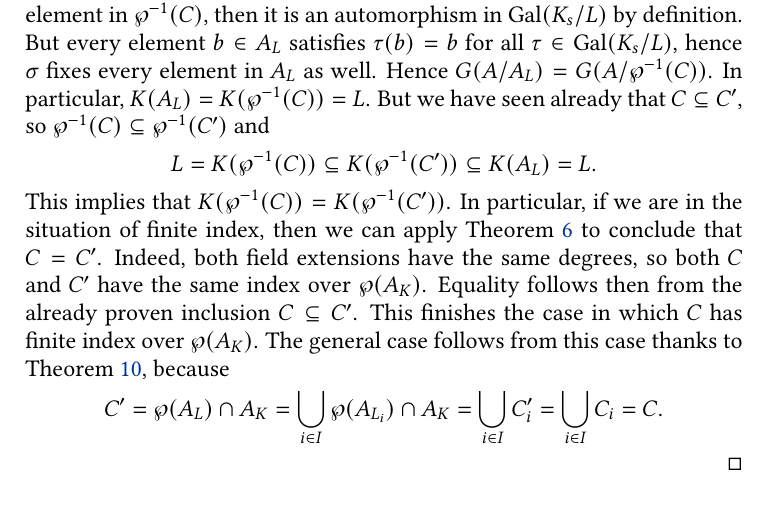
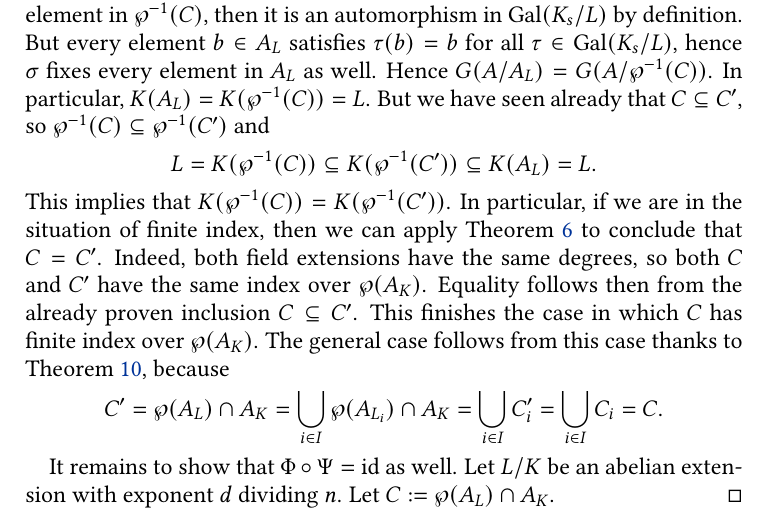
Before and after one commit to pedro-nlb/nb_genKummerTheory, a LaTeX paper (main.tex): part of page 8 of 9, cut so that both start at the same text. Compiled offline with pdfLaTeX.

Commit message:
Some updates

```diff
--- a/main.tex
+++ b/main.tex
@@ -346,6 +346,10 @@ Recall from the previous section that $C\subseteq A_{K}$ is a subgroup such that
 	This finishes the case in which $C$ has finite index over $\wp(A_{K})$.
 	The general case follows from this case thanks to \Cref{lm:coefficients}, because
 	\[ C'=\wp(A_{L})\cap A_{K}=\bigcup_{i\in I}\wp(A_{L_{i}})\cap A_{K}=\bigcup_{i\in I}C_{i}'=\bigcup_{i\in I}C_{i}=C. \]
+
+	It remains to show that $\Phi\circ \Psi=\id$ as well.
+	Let $L/K$ be an abelian extension with exponent $d$ dividing $n$.
+	Let $C:=\wp(A_{L})\cap A_{K}$.
     \end{proof}
 \end{thm}
 
```
Also changed, not shown: main.pdf.
